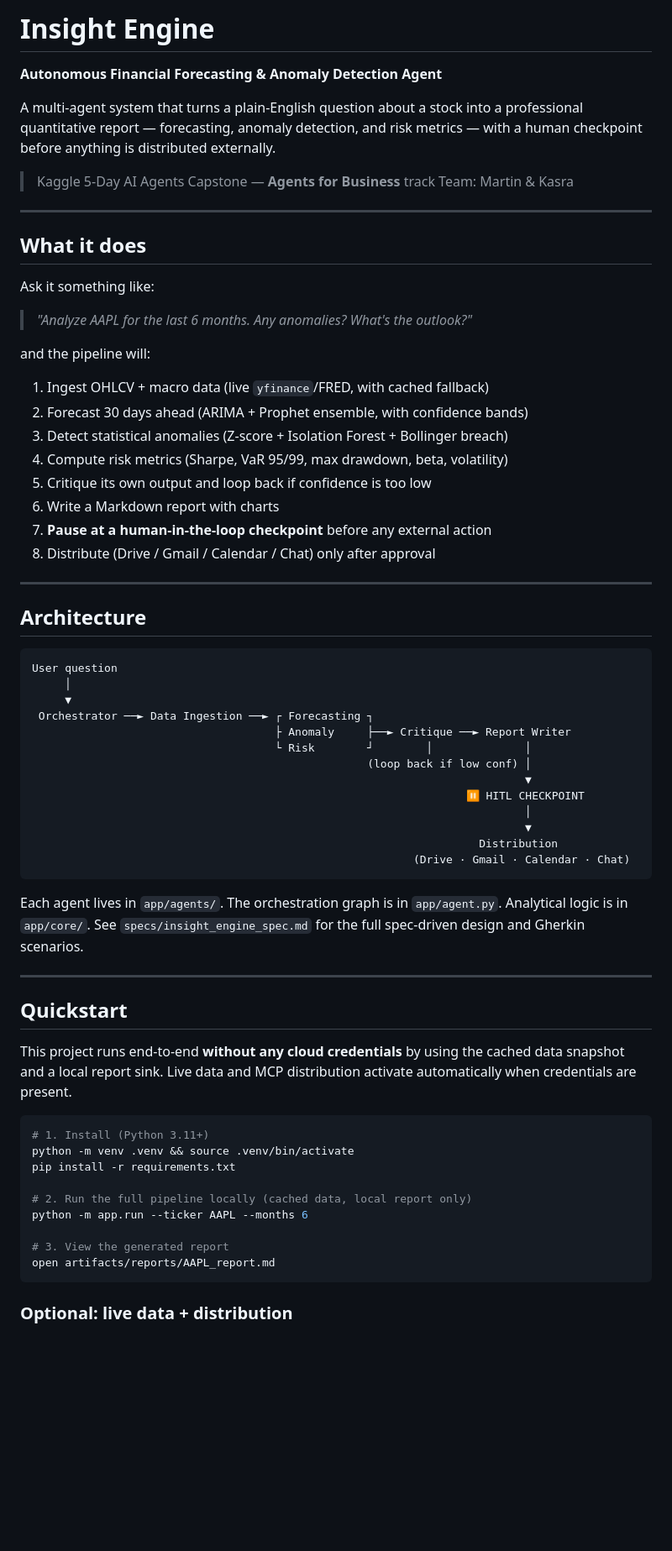
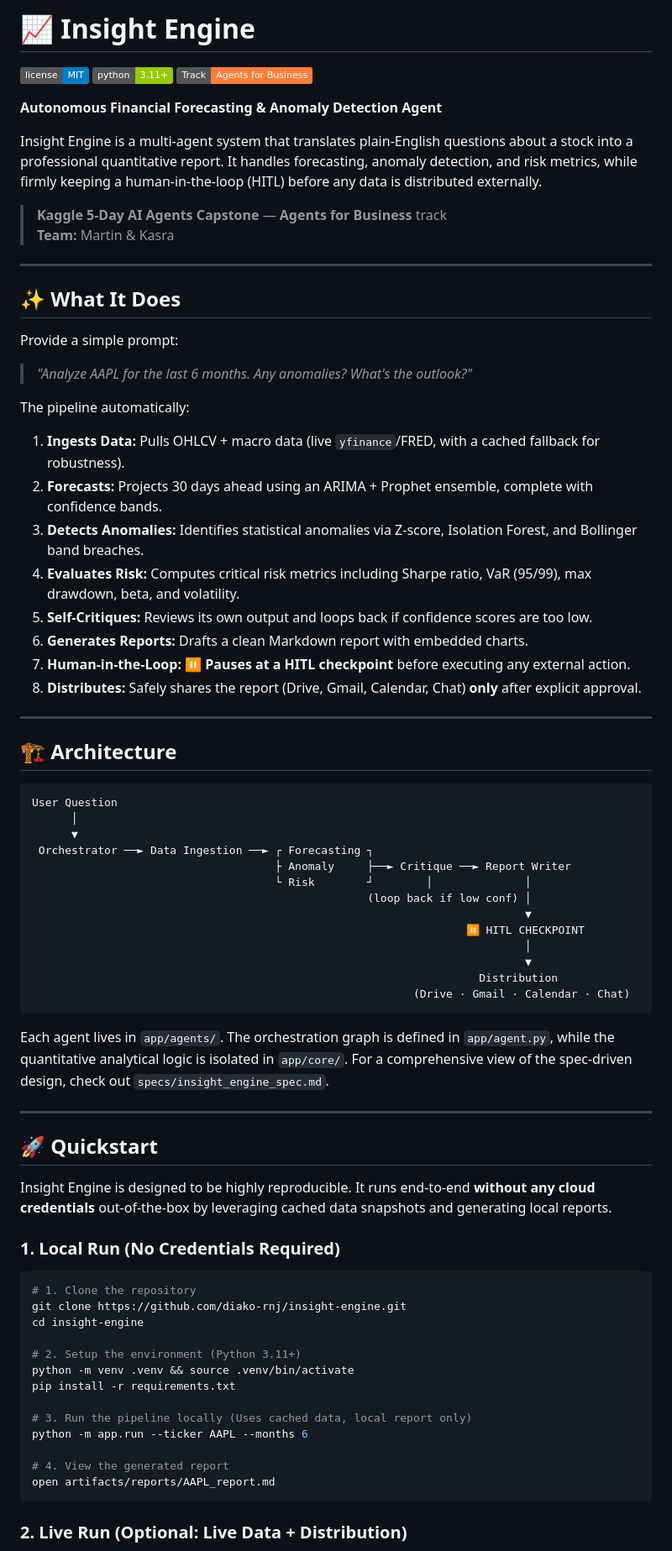
Before and after one commit to diako-rnj/insight-engine, a Markdown page: README.md, the part around one of its changes. Shown at 84% size. GitHub-like rendering; badges without logos; blank space fills up the shorter version.

Commit message:
docs: improve README for final submission

````diff
--- a/README.md
+++ b/README.md
@@ -1,41 +1,41 @@
-# Insight Engine
+# 📈 Insight Engine
+
+![License](https://img.shields.io/badge/license-MIT-blue)
+![Python](https://img.shields.io/badge/python-3.11+-green)
+![Track](https://img.shields.io/badge/Track-Agents_for_Business-orange)
 
 **Autonomous Financial Forecasting & Anomaly Detection Agent**
 
-A multi-agent system that turns a plain-English question about a stock into a
-professional quantitative report — forecasting, anomaly detection, and risk
-metrics — with a human checkpoint before anything is distributed externally.
+Insight Engine is a multi-agent system that translates plain-English questions about a stock into a professional quantitative report. It handles forecasting, anomaly detection, and risk metrics, while firmly keeping a human-in-the-loop (HITL) before any data is distributed externally.
 
-> Kaggle 5-Day AI Agents Capstone — **Agents for Business** track
-> Team: Martin & Kasra
+> **Kaggle 5-Day AI Agents Capstone** — **Agents for Business** track
+> **Team:** Martin & Kasra
 
 ---
 
-## What it does
+## ✨ What It Does
 
-Ask it something like:
-
+Provide a simple prompt:
 > *"Analyze AAPL for the last 6 months. Any anomalies? What's the outlook?"*
 
-and the pipeline will:
-
-1. Ingest OHLCV + macro data (live `yfinance`/FRED, with cached fallback)
-2. Forecast 30 days ahead (ARIMA + Prophet ensemble, with confidence bands)
-3. Detect statistical anomalies (Z-score + Isolation Forest + Bollinger breach)
-4. Compute risk metrics (Sharpe, VaR 95/99, max drawdown, beta, volatility)
-5. Critique its own output and loop back if confidence is too low
-6. Write a Markdown report with charts
-7. **Pause at a human-in-the-loop checkpoint** before any external action
-8. Distribute (Drive / Gmail / Calendar / Chat) only after approval
+The pipeline automatically:
+1. **Ingests Data:** Pulls OHLCV + macro data (live `yfinance`/FRED, with a cached fallback for robustness).
+2. **Forecasts:** Projects 30 days ahead using an ARIMA + Prophet ensemble, complete with confidence bands.
+3. **Detects Anomalies:** Identifies statistical anomalies via Z-score, Isolation Forest, and Bollinger band breaches.
+4. **Evaluates Risk:** Computes critical risk metrics including Sharpe ratio, VaR (95/99), max drawdown, beta, and volatility.
+5. **Self-Critiques:** Reviews its own output and loops back if confidence scores are too low.
+6. **Generates Reports:** Drafts a clean Markdown report with embedded charts.
+7. **Human-in-the-Loop:** ⏸ **Pauses at a HITL checkpoint** before executing any external action.
+8. **Distributes:** Safely shares the report (Drive, Gmail, Calendar, Chat) **only** after explicit approval.
 
 ---
 
-## Architecture
+## 🏗 Architecture
 
-```
-User question
-     │
-     ▼
+```text
+User Question
+      │
+      ▼
  Orchestrator ──► Data Ingestion ──► ┌ Forecasting ┐
                                      ├ Anomaly     ├──► Critique ──► Report Writer
                                      └ Risk        ┘        │              │
@@ -48,29 +48,31 @@ User question
                                                           (Drive · Gmail · Calendar · Chat)
 ```
 
-Each agent lives in `app/agents/`. The orchestration graph is in
-`app/agent.py`. Analytical logic is in `app/core/`. See `specs/insight_engine_spec.md`
-for the full spec-driven design and Gherkin scenarios.
+Each agent lives in `app/agents/`. The orchestration graph is defined in `app/agent.py`, while the quantitative analytical logic is isolated in `app/core/`. For a comprehensive view of the spec-driven design, check out `specs/insight_engine_spec.md`.
 
 ---
 
-## Quickstart
+## 🚀 Quickstart
 
-This project runs end-to-end **without any cloud credentials** by using the
-cached data snapshot and a local report sink. Live data and MCP distribution
-activate automatically when credentials are present.
+Insight Engine is designed to be highly reproducible. It runs end-to-end **without any cloud credentials** out-of-the-box by leveraging cached data snapshots and generating local reports.
+
+### 1. Local Run (No Credentials Required)
 
 ```bash
-# 1. Install (Python 3.11+)
+# 1. Clone the repository
+git clone https://github.com/diako-rnj/insight-engine.git
+cd insight-engine
+
+# 2. Setup the environment (Python 3.11+)
 python -m venv .venv && source .venv/bin/activate
 pip install -r requirements.txt
 
-# 2. Run the full pipeline locally (cached data, local report only)
+# 3. Run the pipeline locally (Uses cached data, local report only)
 python -m app.run --ticker AAPL --months 6
 
-# 3. View the generated report
+# 4. View the generated report
 open artifacts/reports/AAPL_report.md
 ```
 
-### Optional: live data + distribution
+### 2. Live Run (Optional: Live Data + Distribution)
 
````
Also changed, not shown: other parts of README.md (+35 -31 lines).
